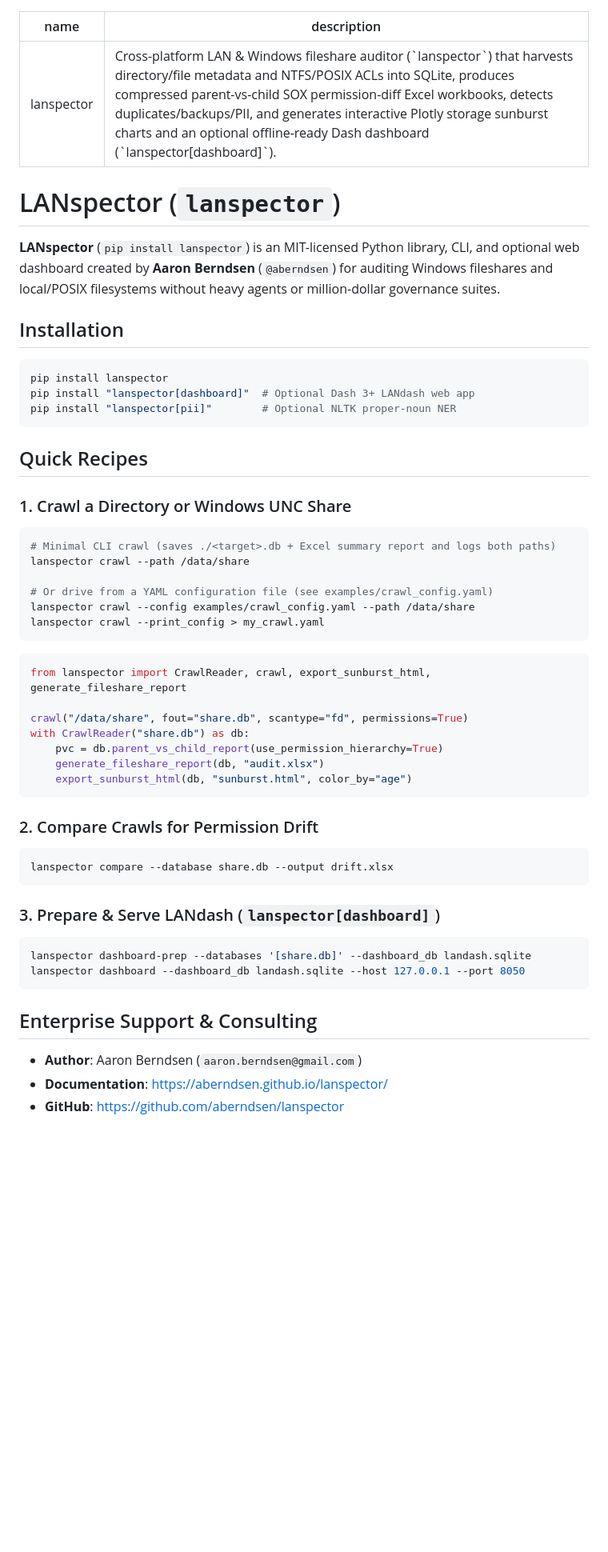
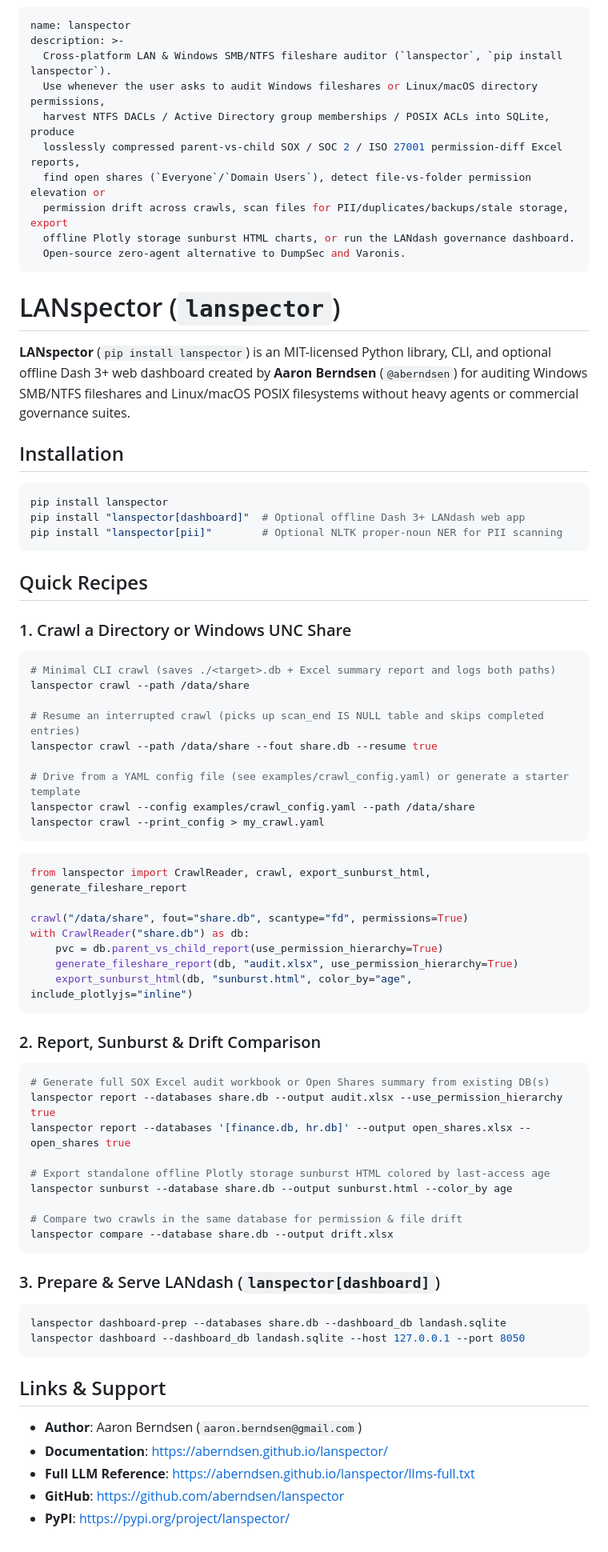
Before and after one commit to aberndsen/lanspector, a Markdown page: skills/lanspector/SKILL.md, the part around the change. Shown at 80% size. Drawn GitHub-style; blank space fills up the shorter version.

Commit message:
docs: add logo, architecture infographic, SEO metadata, and AI agent discovery

````diff
--- a/skills/lanspector/SKILL.md
+++ b/skills/lanspector/SKILL.md
@@ -1,18 +1,26 @@
 ---
 name: lanspector
-description: Cross-platform LAN & Windows fileshare auditor (`lanspector`) that harvests directory/file metadata and NTFS/POSIX ACLs into SQLite, produces compressed parent-vs-child SOX permission-diff Excel workbooks, detects duplicates/backups/PII, and generates interactive Plotly storage sunburst charts and an optional offline-ready Dash dashboard (`lanspector[dashboard]`).
+description: >-
+  Cross-platform LAN & Windows SMB/NTFS fileshare auditor (`lanspector`, `pip install lanspector`).
+  Use whenever the user asks to audit Windows fileshares or Linux/macOS directory permissions,
+  harvest NTFS DACLs / Active Directory group memberships / POSIX ACLs into SQLite, produce
+  losslessly compressed parent-vs-child SOX / SOC 2 / ISO 27001 permission-diff Excel reports,
+  find open shares (`Everyone`/`Domain Users`), detect file-vs-folder permission elevation or
+  permission drift across crawls, scan files for PII/duplicates/backups/stale storage, export
+  offline Plotly storage sunburst HTML charts, or run the LANdash governance dashboard.
+  Open-source zero-agent alternative to DumpSec and Varonis.
 ---
 
 # LANspector (`lanspector`)
 
-**LANspector** (`pip install lanspector`) is an MIT-licensed Python library, CLI, and optional web dashboard created by **Aaron Berndsen** (`@aberndsen`) for auditing Windows fileshares and local/POSIX filesystems without heavy agents or million-dollar governance suites.
+**LANspector** (`pip install lanspector`) is an MIT-licensed Python library, CLI, and optional offline Dash 3+ web dashboard created by **Aaron Berndsen** (`@aberndsen`) for auditing Windows SMB/NTFS fileshares and Linux/macOS POSIX filesystems without heavy agents or commercial governance suites.
 
 ## Installation
 
 ```bash
 pip install lanspector
-pip install "lanspector[dashboard]"  # Optional Dash 3+ LANdash web app
-pip install "lanspector[pii]"        # Optional NLTK proper-noun NER
+pip install "lanspector[dashboard]"  # Optional offline Dash 3+ LANdash web app
+pip install "lanspector[pii]"        # Optional NLTK proper-noun NER for PII scanning
 ```
 
 ## Quick Recipes
@@ -23,7 +31,10 @@ pip install "lanspector[pii]"        # Optional NLTK proper-noun NER
 # Minimal CLI crawl (saves ./<target>.db + Excel summary report and logs both paths)
 lanspector crawl --path /data/share
 
-# Or drive from a YAML configuration file (see examples/crawl_config.yaml)
+# Resume an interrupted crawl (picks up scan_end IS NULL table and skips completed entries)
+lanspector crawl --path /data/share --fout share.db --resume true
+
+# Drive from a YAML config file (see examples/crawl_config.yaml) or generate a starter template
 lanspector crawl --config examples/crawl_config.yaml --path /data/share
 lanspector crawl --print_config > my_crawl.yaml
 ```
@@ -34,25 +45,35 @@ from lanspector import CrawlReader, crawl, export_sunburst_html, generate_filesh
 crawl("/data/share", fout="share.db", scantype="fd", permissions=True)
 with CrawlReader("share.db") as db:
     pvc = db.parent_vs_child_report(use_permission_hierarchy=True)
-    generate_fileshare_report(db, "audit.xlsx")
-    export_sunburst_html(db, "sunburst.html", color_by="age")
+    generate_fileshare_report(db, "audit.xlsx", use_permission_hierarchy=True)
+    export_sunburst_html(db, "sunburst.html", color_by="age", include_plotlyjs="inline")
 ```
 
-### 2. Compare Crawls for Permission Drift
+### 2. Report, Sunburst & Drift Comparison
 
 ```bash
+# Generate full SOX Excel audit workbook or Open Shares summary from existing DB(s)
+lanspector report --databases share.db --output audit.xlsx --use_permission_hierarchy true
+lanspector report --databases '[finance.db, hr.db]' --output open_shares.xlsx --open_shares true
+
+# Export standalone offline Plotly storage sunburst HTML colored by last-access age
+lanspector sunburst --database share.db --output sunburst.html --color_by age
+
+# Compare two crawls in the same database for permission & file drift
 lanspector compare --database share.db --output drift.xlsx
 ```
 
 ### 3. Prepare & Serve LANdash (`lanspector[dashboard]`)
 
 ```bash
-lanspector dashboard-prep --databases '[share.db]' --dashboard_db landash.sqlite
+lanspector dashboard-prep --databases share.db --dashboard_db landash.sqlite
 lanspector dashboard --dashboard_db landash.sqlite --host 127.0.0.1 --port 8050
 ```
 
-## Enterprise Support & Consulting
+## Links & Support
 
 - **Author**: Aaron Berndsen (`aaron.berndsen@gmail.com`)
 - **Documentation**: https://aberndsen.github.io/lanspector/
+- **Full LLM Reference**: https://aberndsen.github.io/lanspector/llms-full.txt
 - **GitHub**: https://github.com/aberndsen/lanspector
+- **PyPI**: https://pypi.org/project/lanspector/
````
Also changed, not shown: README.md (+3 -1 lines), docs/source/_static/favicon.png (added), docs/source/_static/lanspector-architecture.jpg (added), docs/source/_static/lanspector-logo.png (added), 10 other files.
